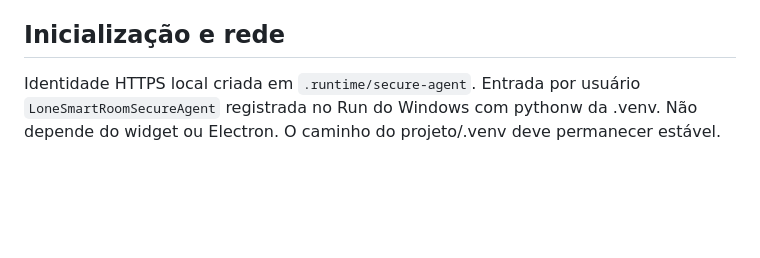
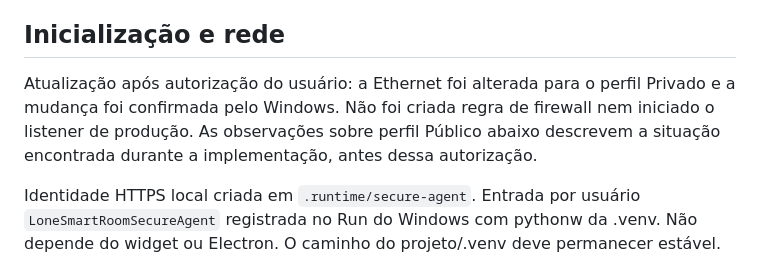
Before and after one commit to MatLone/LoneSmartRoom, a Markdown page: docs/STAGE2.md, the part around the change. Rendered like a GitHub page; blank space fills up the shorter version.

Commit message:
docs(ops): record authorized Ethernet change to Private profile

```diff
--- a/docs/STAGE2.md
+++ b/docs/STAGE2.md
@@ -45,6 +45,11 @@ Plano obrigatório antes de atualizar:
    limpeza, verificando todos os valores WoL antes e depois.
 
 ## Inicialização e rede
+
+Atualização após autorização do usuário: a Ethernet foi alterada para o perfil
+Privado e a mudança foi confirmada pelo Windows. Não foi criada regra de firewall
+nem iniciado o listener de produção. As observações sobre perfil Público abaixo
+descrevem a situação encontrada durante a implementação, antes dessa autorização.
 
 Identidade HTTPS local criada em `.runtime/secure-agent`. Entrada por usuário
 `LoneSmartRoomSecureAgent` registrada no Run do Windows com pythonw da .venv.
```
